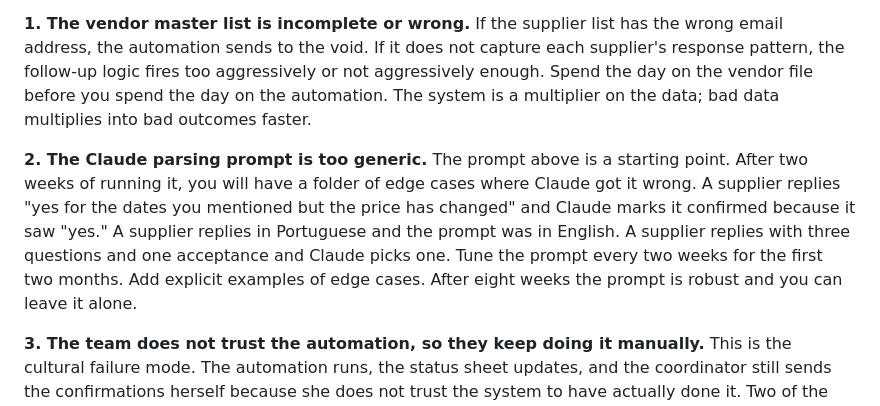
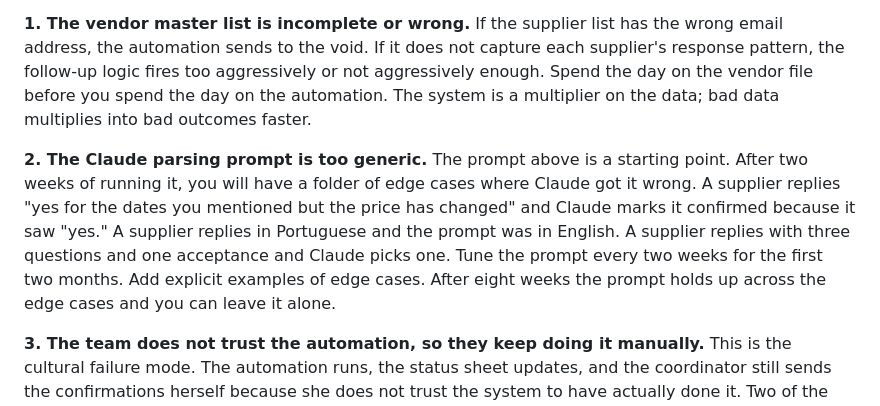
Before and after one commit to Outdoorable/afuera-site, a Markdown page: content/blog/automate-supplier-confirmations-tour-operators.md, the part around the change. Rendered like a GitHub page.

Commit message:
Voice fix: replace "robust" in supplier confirmations post
"the prompt is robust" → "the prompt holds up across the edge cases".
Zero voice-lint warnings on the post now.

Co-Authored-By: Claude Opus 4.7 (1M context) <noreply@anthropic.com>

```diff
--- a/content/blog/automate-supplier-confirmations-tour-operators.md
+++ b/content/blog/automate-supplier-confirmations-tour-operators.md
@@ -127,7 +127,7 @@ I have seen this system implemented at four operators. Three of them stumbled on
 
 **1. The vendor master list is incomplete or wrong.** If the supplier list has the wrong email address, the automation sends to the void. If it does not capture each supplier's response pattern, the follow-up logic fires too aggressively or not aggressively enough. Spend the day on the vendor file before you spend the day on the automation. The system is a multiplier on the data; bad data multiplies into bad outcomes faster.
 
-**2. The Claude parsing prompt is too generic.** The prompt above is a starting point. After two weeks of running it, you will have a folder of edge cases where Claude got it wrong. A supplier replies "yes for the dates you mentioned but the price has changed" and Claude marks it confirmed because it saw "yes." A supplier replies in Portuguese and the prompt was in English. A supplier replies with three questions and one acceptance and Claude picks one. Tune the prompt every two weeks for the first two months. Add explicit examples of edge cases. After eight weeks the prompt is robust and you can leave it alone.
+**2. The Claude parsing prompt is too generic.** The prompt above is a starting point. After two weeks of running it, you will have a folder of edge cases where Claude got it wrong. A supplier replies "yes for the dates you mentioned but the price has changed" and Claude marks it confirmed because it saw "yes." A supplier replies in Portuguese and the prompt was in English. A supplier replies with three questions and one acceptance and Claude picks one. Tune the prompt every two weeks for the first two months. Add explicit examples of edge cases. After eight weeks the prompt holds up across the edge cases and you can leave it alone.
 
 **3. The team does not trust the automation, so they keep doing it manually.** This is the cultural failure mode. The automation runs, the status sheet updates, and the coordinator still sends the confirmations herself because she does not trust the system to have actually done it. Two of the four operators I have worked with had this problem for the first month. The fix is to run the automation in parallel with the manual process for two weeks, compare the results daily, and only switch over once the team has visible proof the automation is reliable. Skipping this step almost always costs more than running it.
 
```
